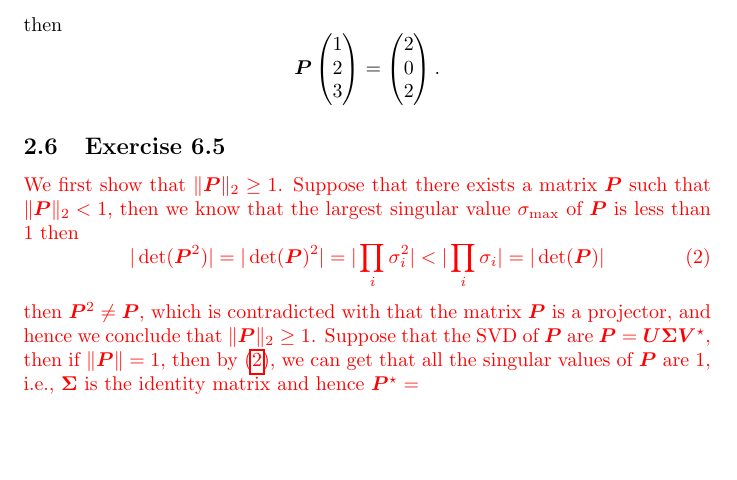
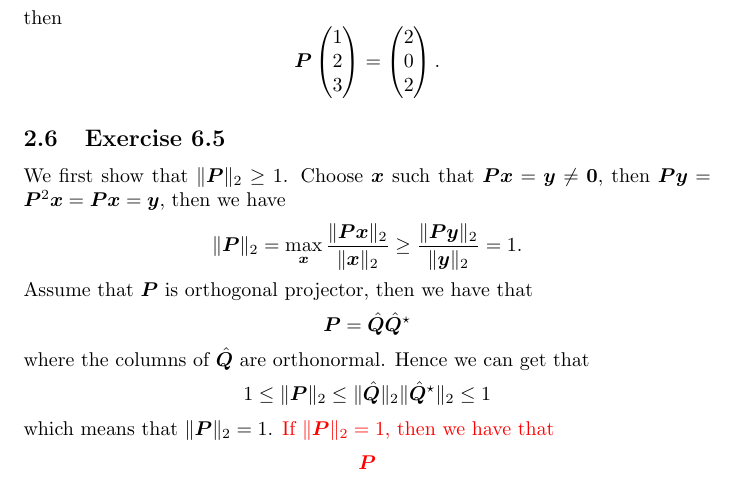
Before and after one commit to zhufang9819/solutions-manual-of-numerical-linear-algebra-by-Trefethen-Bau, a LaTeX document (solutions/part2/lecture6_projectors/projector.tex): part of page 3 of 3, cut so that both start at the same text, the shorter picture padded with empty space. Compiled offline with pdfLaTeX.

Commit message:
modified solution of ex6.5

```diff
--- a/solutions/part2/lecture6_projectors/projector.tex
+++ b/solutions/part2/lecture6_projectors/projector.tex
@@ -159,10 +159,20 @@ $$
 $$
 
 \subsection{Exercise 6.5}
-\textcolor{red}{We first show that $\| \bm{P} \|_2 \geq 1$. Suppose that there exists a matrix $\bm{P} $ such that $\| \bm{P} \|_2 < 1$, then we know that the largest singular value $\sigma_{\max} $ of $\bm{P}$ is less than $1$ then
-\begin{equation}
-|\det (\bm{P}^2 ) | = |\det (\bm{P} ) ^2| = |\prod_i \sigma_i^2| < |\prod_i \sigma_i| = |\det (\bm{P} )|
-\label{eq:ex65}
-\end{equation}
-then $\bm{P}^2 \neq \bm{P}$, which is contradicted with that the matrix $\bm{P}$ is a projector, and hence we conclude that $\| \bm{P}\|_2 \geq 1$. Suppose that the SVD of $\bm{P}$ are $\bm{P} = \bm{U} \bm{\Sigma} \bm{V}^\star$, then if $\| \bm{P} \| = 1$, then by \eqref{eq:ex65}, we can  get that all the singular values of $\bm{P}$ are $1$, i.e., $\bm{\Sigma}$ is the identity matrix and hence $\bm{P}^\star =  $}
+We first show that $\| \bm{P} \|_2 \geq 1$. Choose $\bm{x}$ such that $ \bm{Px} = \bm{y} \neq \bm{0}$, then $ \bm{P} \bm{y} = \bm{P}^2 \bm{x} = \bm{P} \bm{x} = \bm{y}$, then we have
+$$
+\| \bm{P} \|_2 = \max_{\bm{x} }  \frac{\| \bm{P x} \|_2}{ \| \bm{x} \|_2 } \geq \frac{\| \bm{P y} \|_2}{ \| \bm{y} \|_2 } = 1.
+$$
+Assume that $\bm{P} $ is orthogonal projector, then we have that
+$$
+\bm {P}  = \hat{\bm{Q}} \hat{\bm{Q}}^{\star}
+$$
+where the columns of $\hat{\bm{Q}}$ are orthonormal. Hence we can get that
+$$
+1\leq \| \bm{P} \|_2 \leq \|\hat{\bm{Q}} \|_2 \| \hat{\bm{Q}}^{\star}\|_2 \leq 1
+$$
+which means that $\| \bm{P} \|_2 = 1$. \color{red}{If $\| \bm{P}\|_2 = 1$, then we have that
+$$
+\bm{P}
+$$ }
 \end{document}
```
Also changed, not shown: solutions/part2/lecture6_projectors/projector.pdf.
